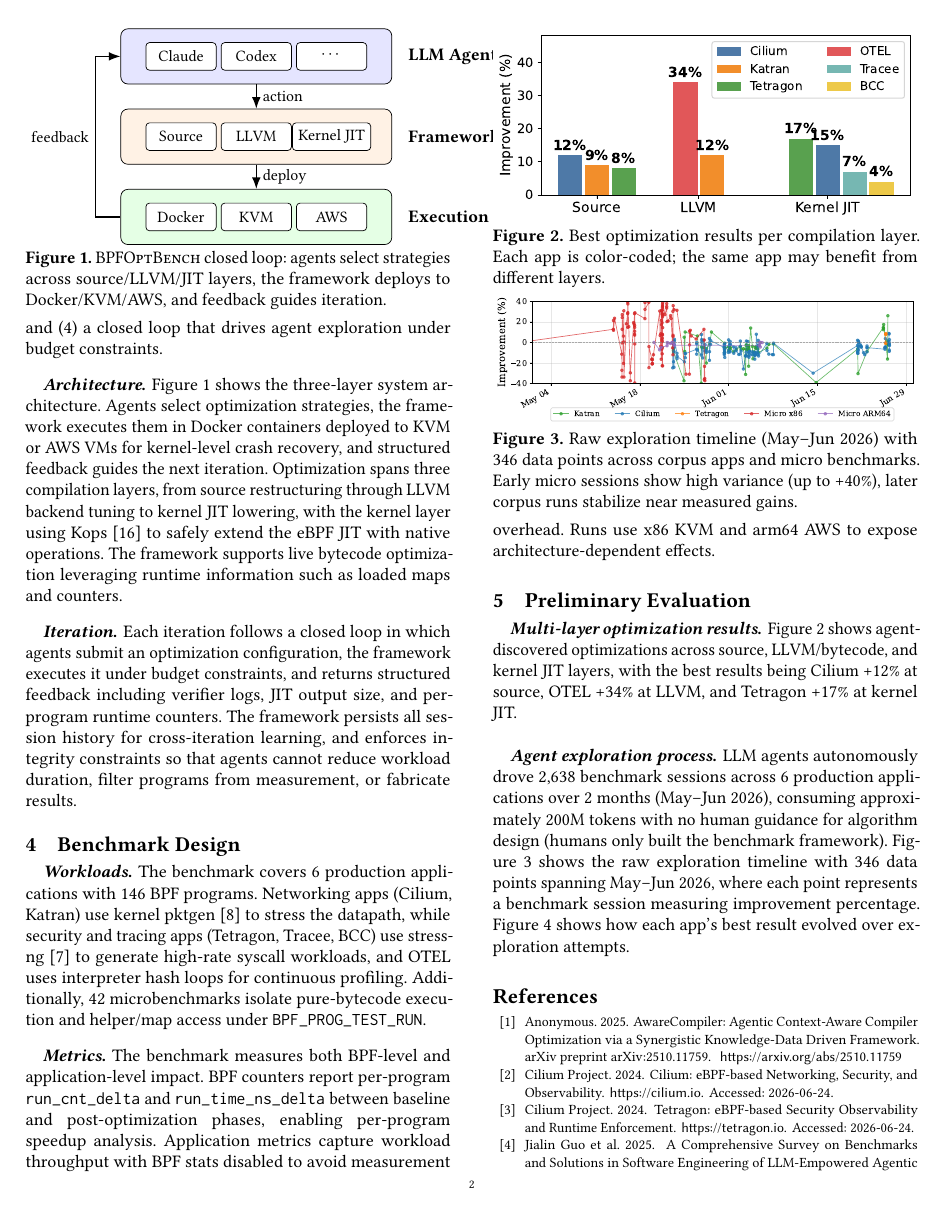
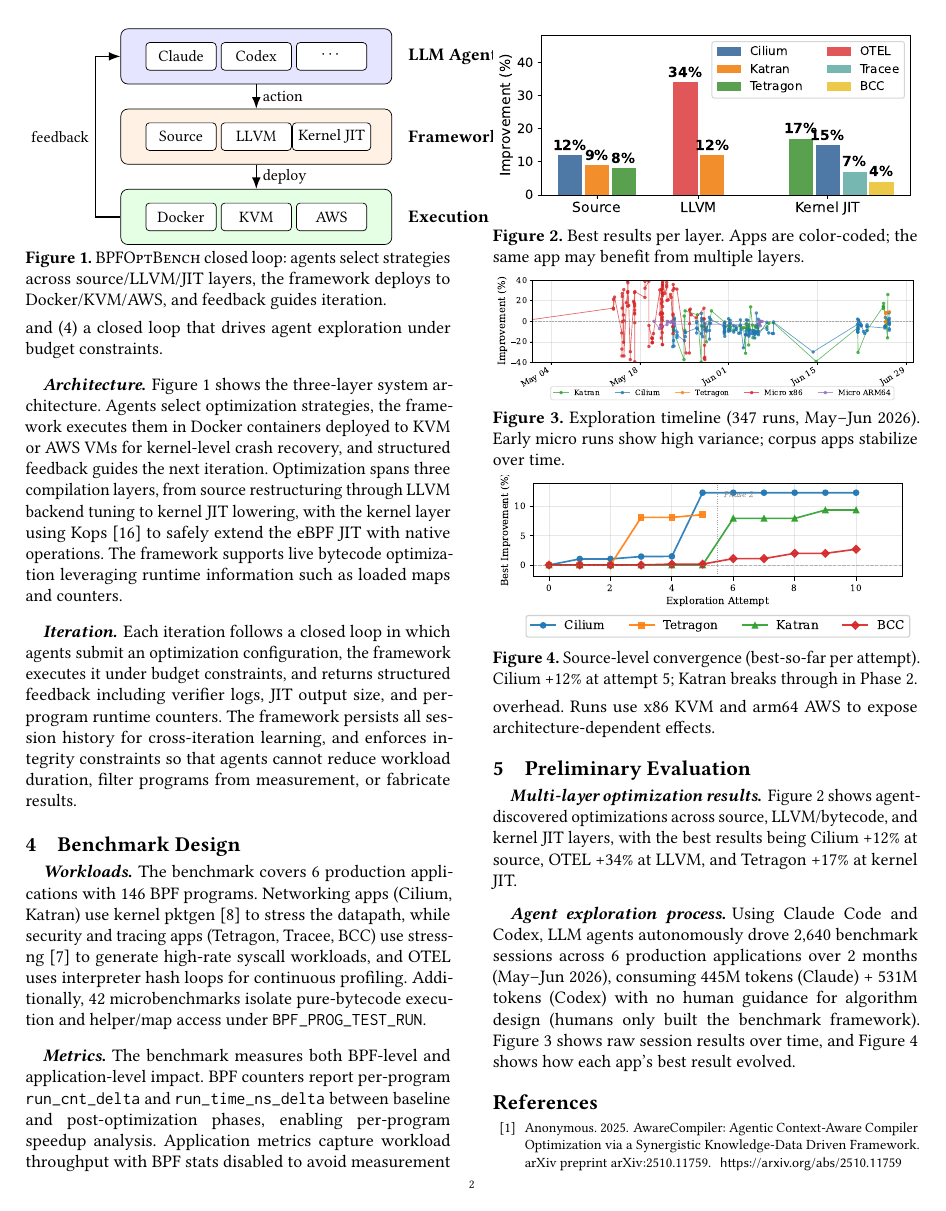
Before and after one commit to yunwei37/ebpf27-bpfoptbench, a LaTeX paper (main.tex): page 2 of 3. Compiled offline with pdfLaTeX.

Commit message:
Refine exploration process description and update figures in main.tex for clarity; update timeline visualizations in timeline.pdf and timeline.png.

```diff
--- a/main.tex
+++ b/main.tex
@@ -205,19 +205,18 @@
 % 图展示了每层的最佳逐应用结果。
 
 \paragraph{Agent exploration process.}
-LLM agents autonomously drove 2,638 benchmark sessions across 6 production applications over 2 months (May--Jun 2026), consuming approximately 200M tokens with no human guidance for algorithm design (humans only built the benchmark framework).
-% LLM agents 在 2 个月内（2026年5-6月）自主驱动了 2,638 个 benchmark session，涵盖 6 个生产应用，消耗约 2 亿 tokens，算法设计全程无人工指导（人类只构建了 benchmark 框架）。
-Figure~\ref{fig:timeline} shows the raw exploration timeline with 346 data points spanning May--Jun 2026, where each point represents a benchmark session measuring improvement percentage.
-% 图展示了原始探索时间线，包含 346 个数据点跨越 2026 年 5-6 月，每个点代表一次测量改进百分比的 benchmark session。
-Figure~\ref{fig:convergence} shows how each app's best result evolved over exploration attempts.
+Using Claude Code and Codex, LLM agents autonomously drove 2,640 benchmark sessions across 6 production applications over 2 months (May--Jun 2026), consuming 445M tokens (Claude) + 531M tokens (Codex) with no human guidance for algorithm design (humans only built the benchmark framework).
+% 使用 Claude Code 和 Codex，LLM agents 在 2 个月内（2026年5-6月）自主驱动了 2,640 个 benchmark session，涵盖 6 个生产应用，消耗 445M tokens (Claude) + 531M tokens (Codex)，算法设计全程无人工指导（人类只构建了 benchmark 框架）。
+Figure~\ref{fig:timeline} shows raw session results over time, and Figure~\ref{fig:convergence} shows how each app's best result evolved.
+% 图展示了原始 session 结果随时间变化，图展示了每个 app 的最佳结果演进。
 % 图 2 展示了每个 app 的最佳结果随探索尝试的演进。
 
 
 \begin{figure}[t]
 \centering
 \includegraphics[width=\linewidth]{layers.pdf}
-\caption{Best optimization results per compilation layer. Each app is color-coded; the same app may benefit from different layers.}
-% 图：每层最佳优化结果。每个 app 用颜色区分；同一个 app 可能在不同层受益。
+\caption{Best results per layer. Apps are color-coded; the same app may benefit from multiple layers.}
+% 图：每层最佳结果。Apps 按颜色区分；同一 app 可从多层受益。
 \label{fig:layers}
 \Description{Bar chart showing best optimization results per layer.}
 \end{figure}
@@ -225,18 +224,18 @@
 \begin{figure}[t]
 \centering
 \includegraphics[width=\linewidth]{timeline.pdf}
-\caption{Raw exploration timeline (May--Jun 2026) with 346 data points across corpus apps and micro benchmarks. Early micro sessions show high variance (up to +40\%), later corpus runs stabilize near measured gains.}
-% 图：原始探索时间线（2026年5-6月），包含 346 个数据点跨 corpus apps 和 micro benchmarks。早期 micro session 显示高方差（最高 +40%），后期 corpus 运行稳定在实测收益附近。
-\Description{Timeline scatter plot of all benchmark sessions from May to June 2026.}
+\caption{Exploration timeline (347 runs, May--Jun 2026). Early micro runs show high variance; corpus apps stabilize over time.}
+% 图：探索时间线（347 runs，2026年5-6月）。早期 micro 运行方差大；corpus apps 随时间稳定。
+\Description{Timeline scatter plot of benchmark sessions.}
 \label{fig:timeline}
 \end{figure}
 
 \begin{figure}[t]
 \centering
 \includegraphics[width=\linewidth]{convergence.pdf}
-\caption{Source-level exploration convergence showing best-so-far improvement for each app. Cilium reaches +12\% at attempt 5, Tetragon stabilizes at +8\% after attempt 3, and Katran breaks through in Phase 2.}
-% 图：源码层探索收敛曲线展示每个 app 的最佳结果演进。Cilium 在第 5 次尝试达到 +12%，Tetragon 在第 3 次后稳定在 +8%，Katran 在 Phase 2 突破。
-\Description{Convergence curves showing best improvement over exploration attempts.}
+\caption{Source-level convergence (best-so-far per attempt). Cilium +12\% at attempt 5; Katran breaks through in Phase 2.}
+% 图：源码层收敛（每次尝试的最佳结果）。Cilium 第 5 次 +12%；Katran 在 Phase 2 突破。
+\Description{Convergence curves per app.}
 \label{fig:convergence}
 \end{figure}
 
```
Also changed, not shown: timeline.pdf, timeline.png.
